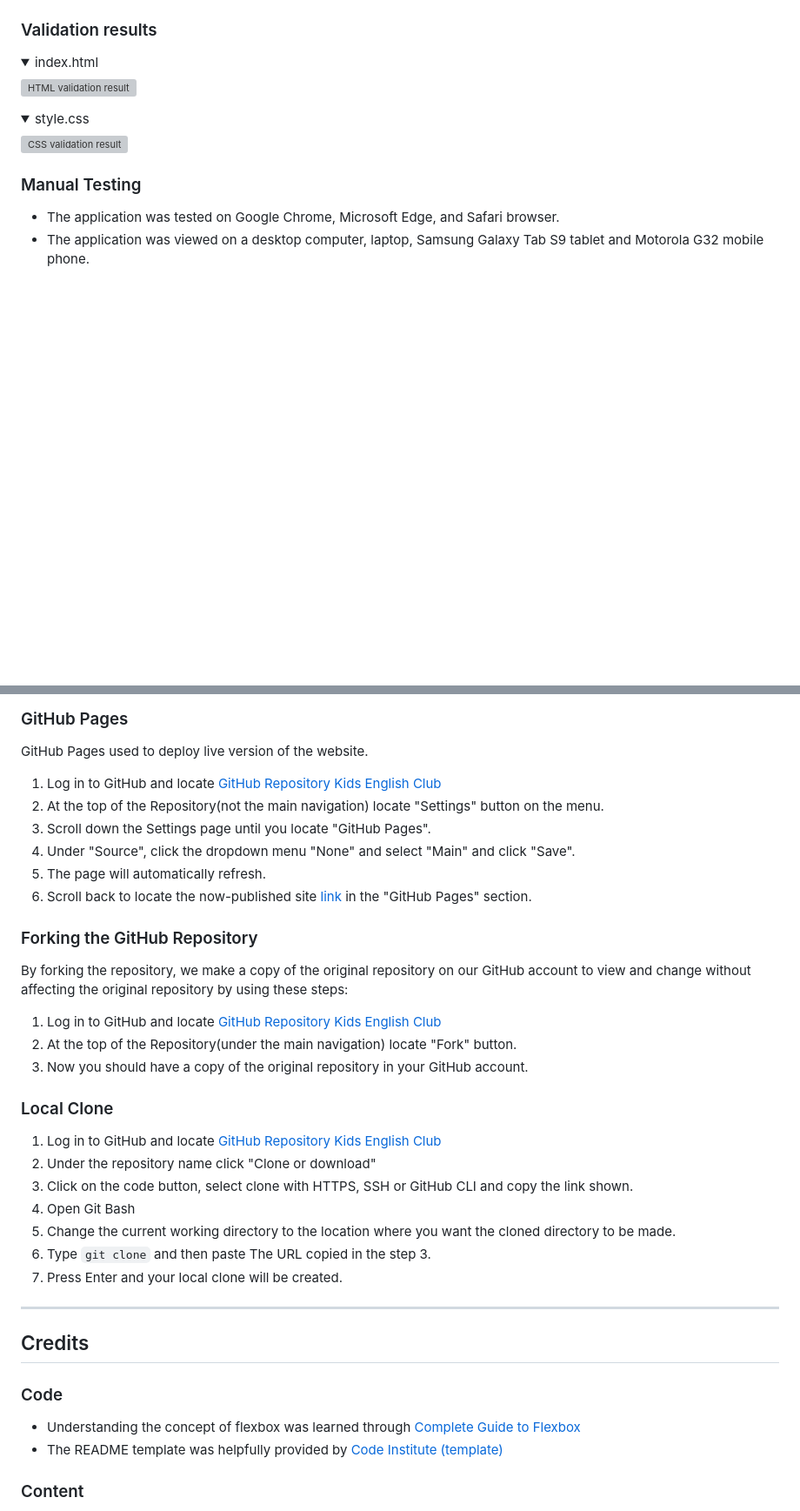
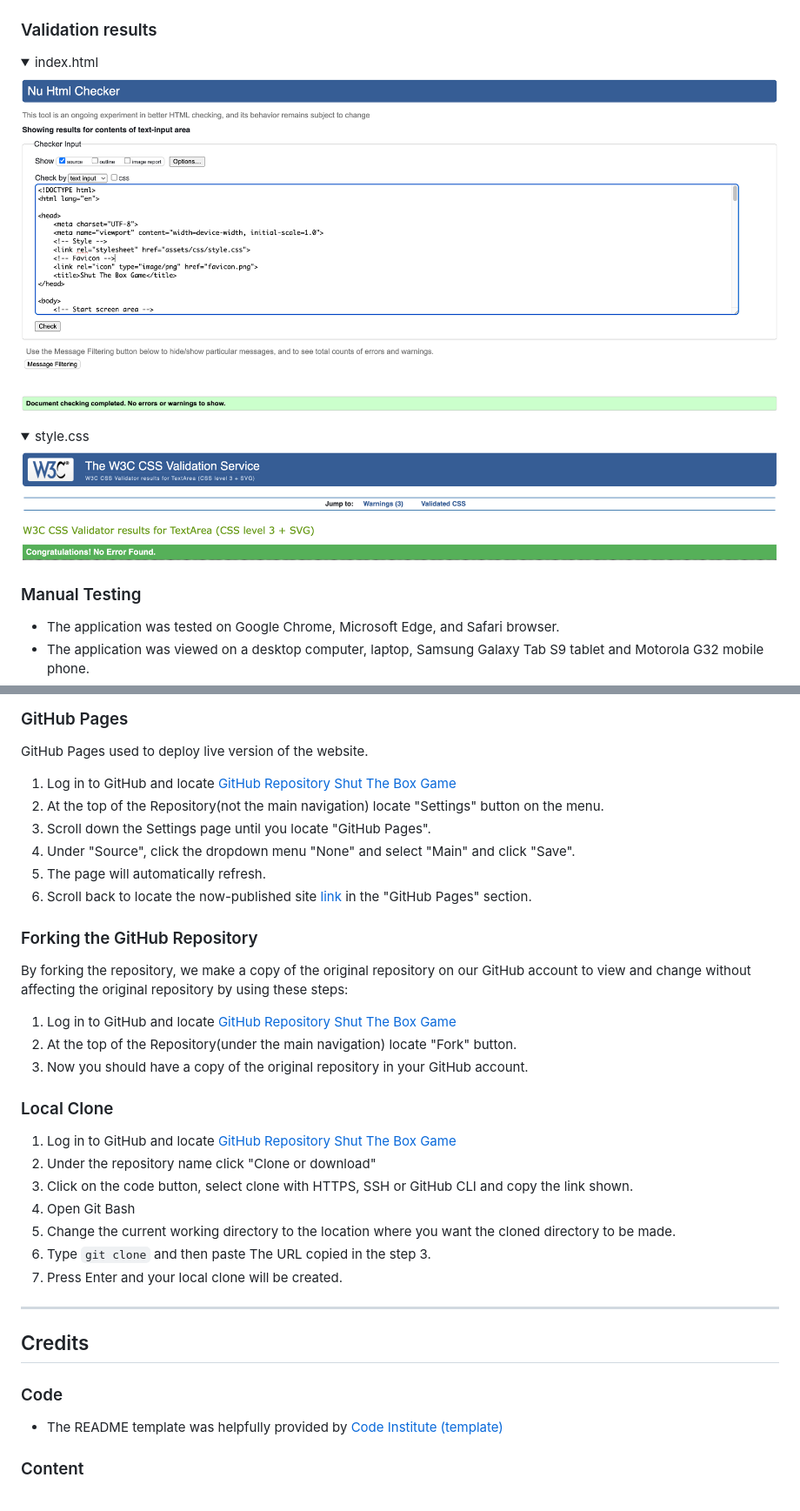
Before and after one commit to Whon1980-DL/shut-the-box-game, a Markdown page: README.md, 2 parts joined by grey strips. Shown: that part at 87% size. GitHub-like rendering; folded sections open; blank space fills up the shorter version; grey boxes are pictures that could not be loaded.

```diff
--- a/README.md
+++ b/README.md
@@ -166,14 +166,14 @@ _ _ _
 <summary>index.html
 </summary>
 
-![HTML validation result](/assets/images/readme/html-validation.png)
+![HTML validation result](/assets/image/readme-image/html-validation-result.png)
 </details>
 
 <details>
 <summary>style.css
 </summary>
 
-![CSS validation result](/assets/images/readme/css-validation.png)
+![CSS validation result](/assets/image/readme-image/css-validation-result.png)
 </details>
 
 ### Manual Testing
@@ -236,7 +208,7 @@ _ _ _
 ### GitHub Pages
 
 GitHub Pages used to deploy live version of the website.
-1. Log in to GitHub and locate [GitHub Repository Kids English Club](https://github.com/Whon1980-DL/kids-english-club)
+1. Log in to GitHub and locate [GitHub Repository Shut The Box Game](https://github.com/Whon1980-DL/shut-the-box-game)
 2. At the top of the Repository(not the main navigation) locate "Settings" button on the menu.
 3. Scroll down the Settings page until you locate "GitHub Pages".
 4. Under "Source", click the dropdown menu "None" and select "Main" and click "Save".
@@ -247,13 +219,13 @@ GitHub Pages used to deploy live version of the website.
 
 By forking the repository, we make a copy of the original repository on our GitHub account to view and change without affecting the original repository by using these steps:
 
-1. Log in to GitHub and locate [GitHub Repository Kids English Club](https://github.com/Whon1980-DL/kids-english-club)
+1. Log in to GitHub and locate [GitHub Repository Shut The Box Game](https://github.com/Whon1980-DL/shut-the-box-game)
 2. At the top of the Repository(under the main navigation) locate "Fork" button.
 3. Now you should have a copy of the original repository in your GitHub account.
 
 ### Local Clone
 
-1. Log in to GitHub and locate [GitHub Repository Kids English Club](https://github.com/Whon1980-DL/kids-english-club)
+1. Log in to GitHub and locate [GitHub Repository Shut The Box Game](https://github.com/Whon1980-DL/shut-the-box-game)
 2. Under the repository name click "Clone or download"
 3. Click on the code button, select clone with HTTPS, SSH or GitHub CLI and copy the link shown.
 4. Open Git Bash
@@ -266,7 +238,6 @@ _ _ _
 ## Credits
 
 ### Code
- * Understanding the concept of flexbox was learned through [Complete Guide to Flexbox](https://css-tricks.com/snippets/css/a-guide-to-flexbox/)
  * The README template was helpfully provided by [Code Institute (template)](https://github.com/Code-Institute-Solutions/SampleREADME)
 
 ### Content
```
Also changed, not shown: other parts of README.md (+6 -35 lines).
